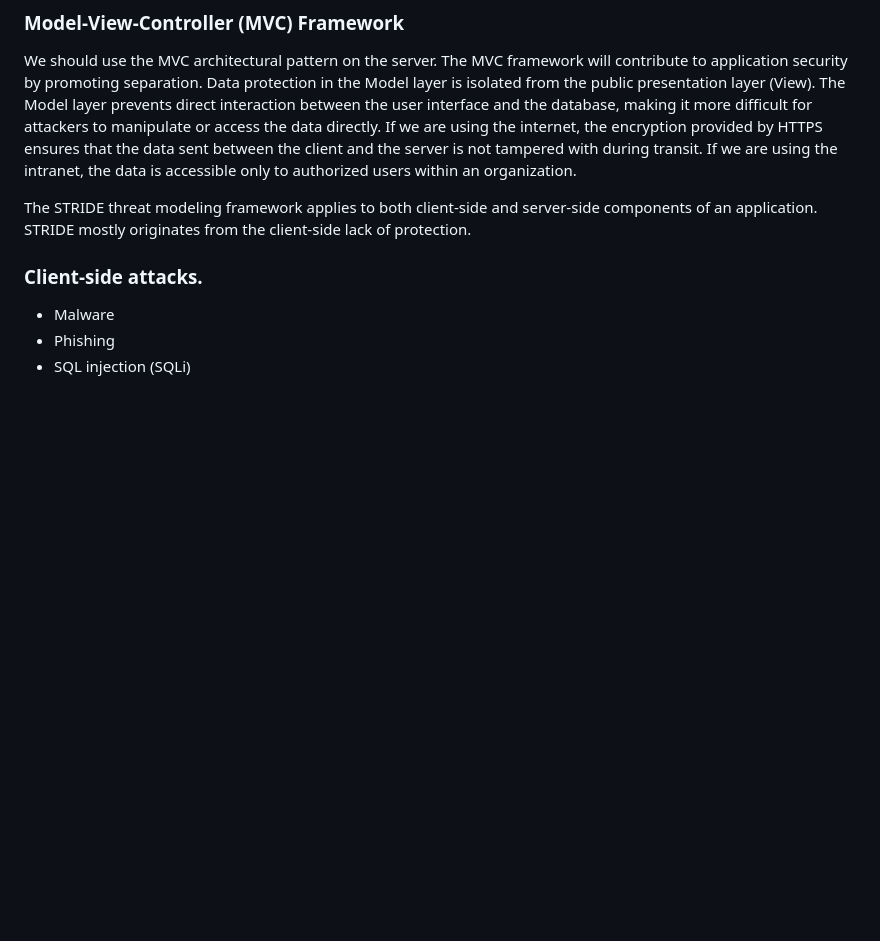
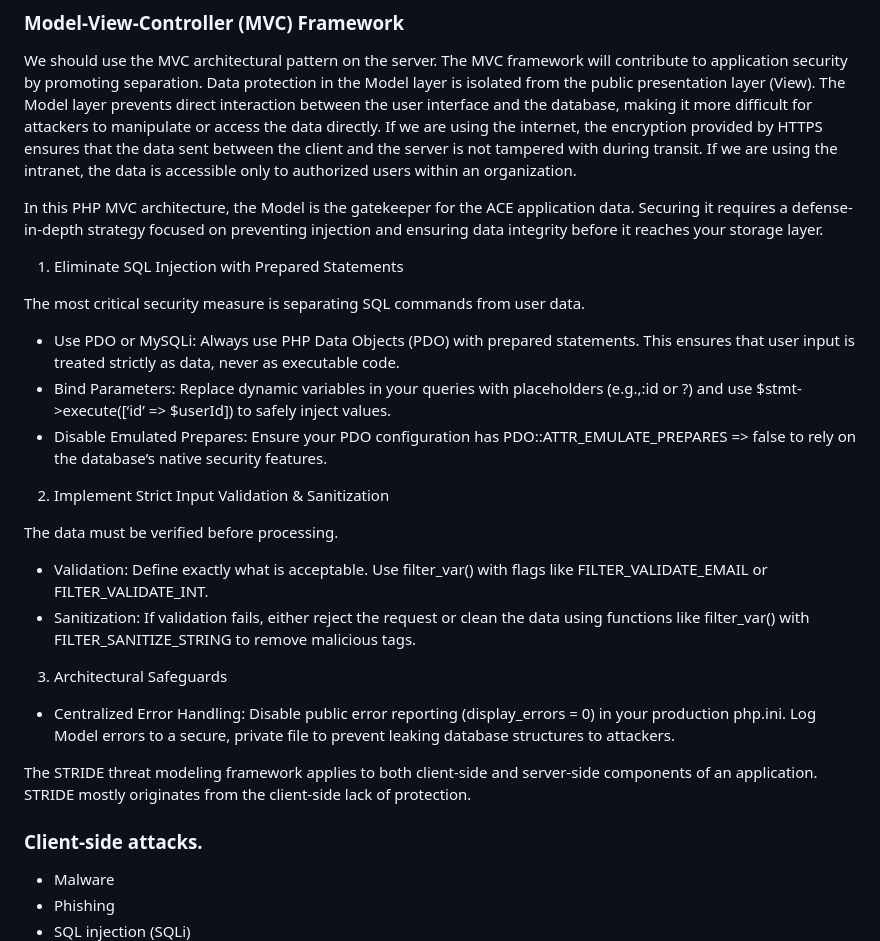
Before and after one commit to spotontom/secdevops, a Markdown page: Documentation/README.md, the part around one of its changes. Drawn GitHub-style; blank space fills up the shorter version.

```diff
--- a/README.md
+++ b/Documentation/README.md
@@ -129,6 +147,27 @@ Sign-in applicaation forms, especially digital create a verifiable audit trail o
 ### Model-View-Controller (MVC) Framework
 
 We should use the MVC architectural pattern on the server. The MVC framework will contribute to application security by promoting separation. Data protection in the Model layer is isolated from the public presentation layer (View). The Model layer prevents direct interaction between the user interface and the database, making it more difficult for attackers to manipulate or access the data directly. If we are using the internet, the encryption provided by HTTPS ensures that the data sent between the client and the server is not tampered with during transit. If we are using the intranet, the data is accessible only to authorized users within an organization.
+
+In this PHP MVC architecture, the Model is the gatekeeper for the ACE application data. Securing it requires a defense-in-depth strategy focused on preventing injection and ensuring data integrity before it reaches your storage layer.
+
+1. Eliminate SQL Injection with Prepared Statements
+
+The most critical security measure is separating SQL commands from user data.
+
+* Use PDO or MySQLi: Always use PHP Data Objects (PDO) with prepared statements. This ensures that user input is treated strictly as data, never as executable code.
+* Bind Parameters: Replace dynamic variables in your queries with placeholders (e.g.,:id or ?) and use $stmt->execute([‘id’ => $userId]) to safely inject values.
+* Disable Emulated Prepares: Ensure your PDO configuration has PDO::ATTR_EMULATE_PREPARES => false to rely on the database’s native security features.
+
+2. Implement Strict Input Validation & Sanitization
+
+The data must be verified before processing.
+
+* Validation: Define exactly what is acceptable. Use filter_var() with flags like FILTER_VALIDATE_EMAIL or FILTER_VALIDATE_INT.
+* Sanitization: If validation fails, either reject the request or clean the data using functions like filter_var() with FILTER_SANITIZE_STRING to remove malicious tags.
+
+3. Architectural Safeguards
+
+* Centralized Error Handling: Disable public error reporting (display_errors = 0) in your production php.ini. Log Model errors to a secure, private file to prevent leaking database structures to attackers.
 
 The STRIDE threat modeling framework applies to both client-side and server-side components of an application. STRIDE mostly originates from the client-side lack of protection.
 
```
Also changed, not shown: other parts of Documentation/README.md (+27 -9 lines), Documentation/projectCharter.md (renamed from Documentation/Project_Charter_Week6.md).
